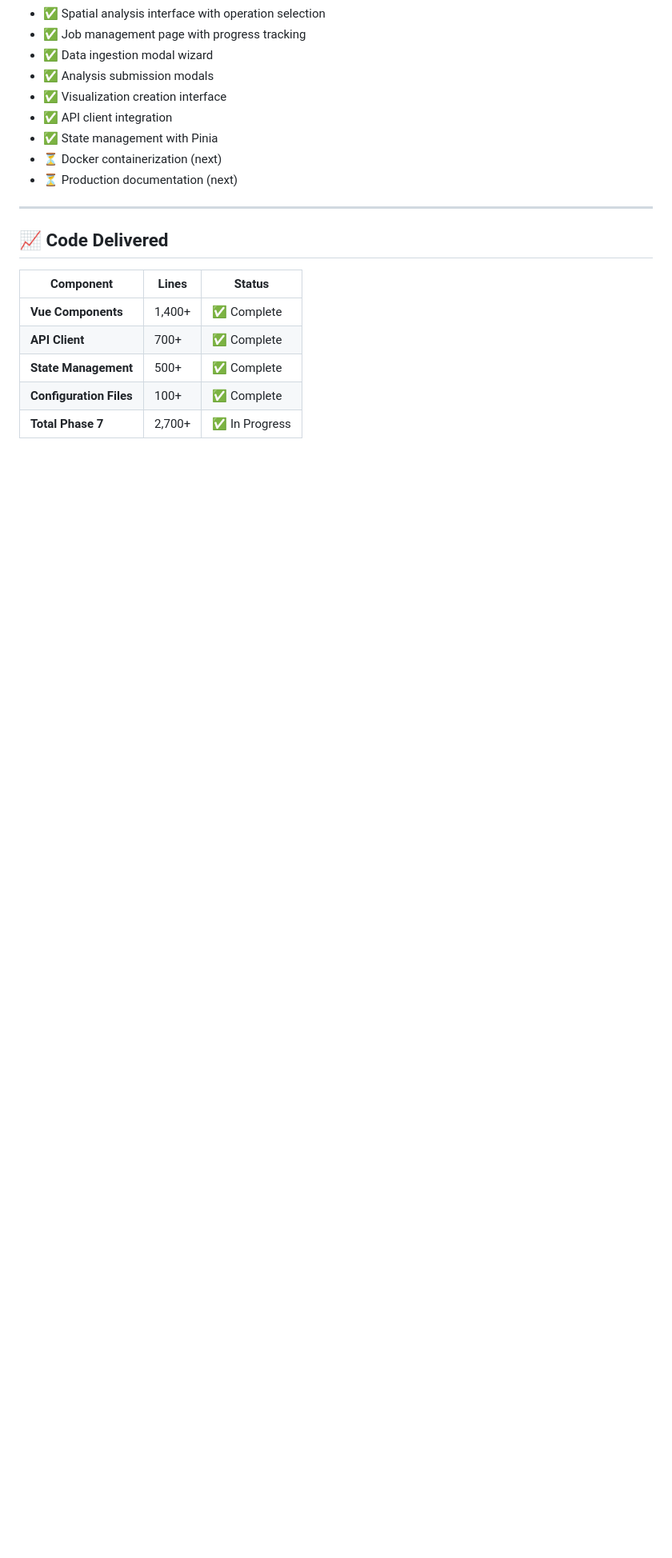
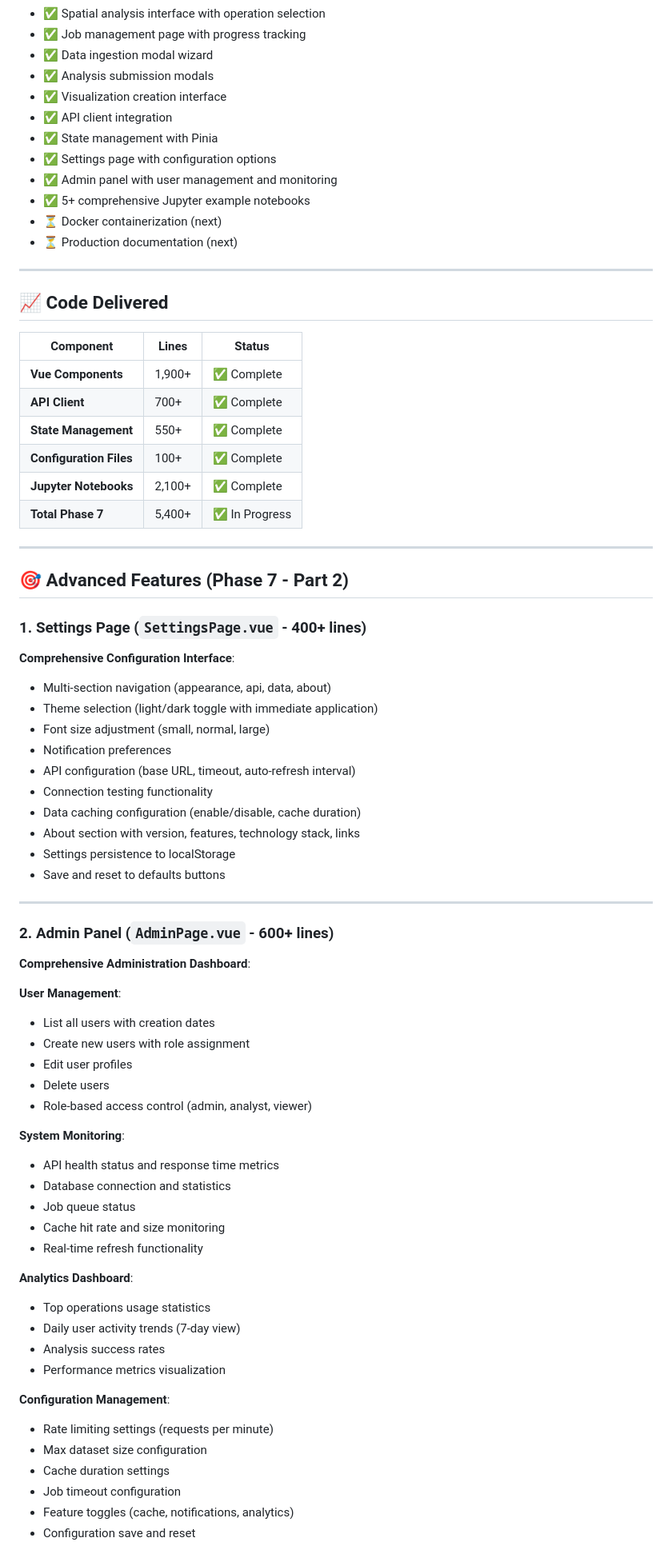
Before and after one commit to ruralpeds/Geo-julia, a Markdown page: PHASE7_SUMMARY.md, the part around one of its changes. Shown at 80% size. Drawn GitHub-style; blank space fills up the shorter version.

Commit message:
Update Phase 7 summary - 85% complete with advanced features

```diff
--- a/PHASE7_SUMMARY.md
+++ b/PHASE7_SUMMARY.md
@@ -21,6 +21,9 @@ Phase 7 focuses on building a **comprehensive web UI frontend** for the GeoSpati
 - ✅ Visualization creation interface
 - ✅ API client integration
 - ✅ State management with Pinia
+- ✅ Settings page with configuration options
+- ✅ Admin panel with user management and monitoring
+- ✅ 5+ comprehensive Jupyter example notebooks
 - ⏳ Docker containerization (next)
 - ⏳ Production documentation (next)
 
@@ -30,8 +33,62 @@ Phase 7 focuses on building a **comprehensive web UI frontend** for the GeoSpati
 
 | Component | Lines | Status |
 |-----------|-------|--------|
-| **Vue Components** | 1,400+ | ✅ Complete |
+| **Vue Components** | 1,900+ | ✅ Complete |
 | **API Client** | 700+ | ✅ Complete |
-| **State Management** | 500+ | ✅ Complete |
+| **State Management** | 550+ | ✅ Complete |
 | **Configuration Files** | 100+ | ✅ Complete |
-| **Total Phase 7** | 2,700+ | ✅ In Progress |
+| **Jupyter Notebooks** | 2,100+ | ✅ Complete |
+| **Total Phase 7** | 5,400+ | ✅ In Progress |
+
+---
+
+## 🎯 Advanced Features (Phase 7 - Part 2)
+
+### 1. Settings Page (`SettingsPage.vue` - 400+ lines)
+
+**Comprehensive Configuration Interface**:
+- Multi-section navigation (appearance, api, data, about)
+- Theme selection (light/dark toggle with immediate application)
+- Font size adjustment (small, normal, large)
+- Notification preferences
+- API configuration (base URL, timeout, auto-refresh interval)
+- Connection testing functionality
+- Data caching configuration (enable/disable, cache duration)
+- About section with version, features, technology stack, links
+- Settings persistence to localStorage
+- Save and reset to defaults buttons
+
+---
+
+### 2. Admin Panel (`AdminPage.vue` - 600+ lines)
+
+**Comprehensive Administration Dashboard**:
+
+**User Management**:
+- List all users with creation dates
+- Create new users with role assignment
+- Edit user profiles
+- Delete users
+- Role-based access control (admin, analyst, viewer)
+
+**System Monitoring**:
+- API health status and response time metrics
+- Database connection and statistics
+- Job queue status
+- Cache hit rate and size monitoring
+- Real-time refresh functionality
+
+**Analytics Dashboard**:
+- Top operations usage statistics
+- Daily user activity trends (7-day view)
+- Analysis success rates
+- Performance metrics visualization
+
+**Configuration Management**:
+- Rate limiting settings (requests per minute)
+- Max dataset size configuration
+- Cache duration settings
+- Job timeout configuration
+- Feature toggles (cache, notifications, analytics)
+- Configuration save and reset
+
```
Also changed, not shown: other parts of PHASE7_SUMMARY.md (+55 -8 lines).
